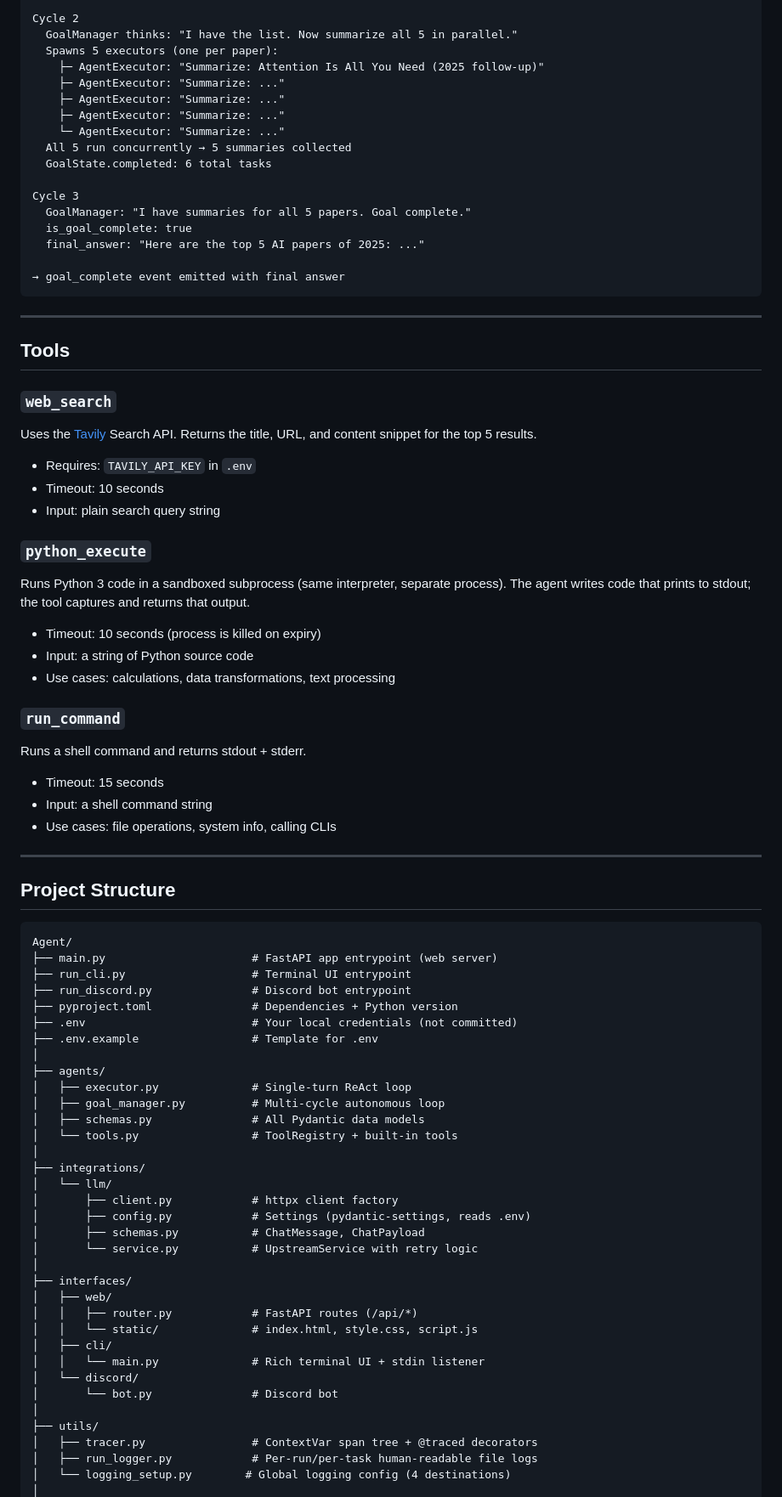
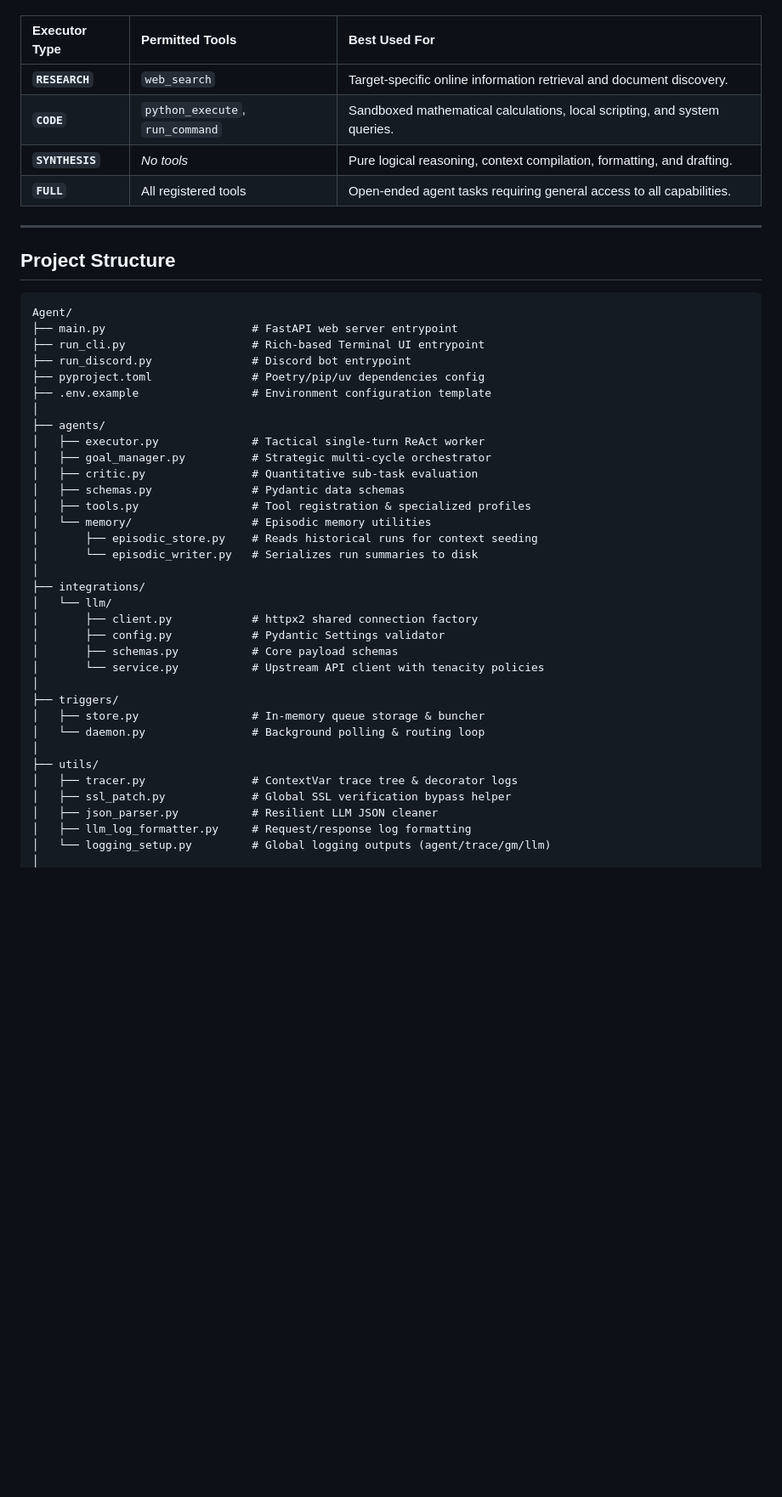
Before and after one commit to samuellance73/noesis, a Markdown page: README.md, the part around one of its changes. Shown at 85% size. Rendered like a GitHub page; blank space fills up the shorter version.

````diff
--- a/README.md
+++ b/README.md
@@ -292,50 +146,10 @@ Cycle 1
 
-Cycle 2
-  GoalManager thinks: "I have the list. Now summarize all 5 in parallel."
-  Spawns 5 executors (one per paper):
-    ├─ AgentExecutor: "Summarize: Attention Is All You Need (2025 follow-up)"
-    ├─ AgentExecutor: "Summarize: ..."
-    ├─ AgentExecutor: "Summarize: ..."
-    ├─ AgentExecutor: "Summarize: ..."
-    └─ AgentExecutor: "Summarize: ..."
-  All 5 run concurrently → 5 summaries collected
-  GoalState.completed: 6 total tasks
-
-Cycle 3
-  GoalManager: "I have summaries for all 5 papers. Goal complete."
-  is_goal_complete: true
-  final_answer: "Here are the top 5 AI papers of 2025: ..."
-
-→ goal_complete event emitted with final answer
-```
-
----
-
-## Tools
-
-### `web_search`
-
-Uses the [Tavily](https://tavily.com/) Search API. Returns the title, URL, and content snippet for the top 5 results.
-
-- Requires: `TAVILY_API_KEY` in `.env`
-- Timeout: 10 seconds
-- Input: plain search query string
-
-### `python_execute`
-
-Runs Python 3 code in a sandboxed subprocess (same interpreter, separate process). The agent writes code that prints to stdout; the tool captures and returns that output.
-
-- Timeout: 10 seconds (process is killed on expiry)
-- Input: a string of Python source code
-- Use cases: calculations, data transformations, text processing
-
-### `run_command`
-
-Runs a shell command and returns stdout + stderr.
-
-- Timeout: 15 seconds
-- Input: a shell command string
-- Use cases: file operations, system info, calling CLIs
+| Executor Type | Permitted Tools | Best Used For |
+| :--- | :--- | :--- |
+| **`RESEARCH`** | `web_search` | Target-specific online information retrieval and document discovery. |
+| **`CODE`** | `python_execute`, `run_command` | Sandboxed mathematical calculations, local scripting, and system queries. |
+| **`SYNTHESIS`** | *No tools* | Pure logical reasoning, context compilation, formatting, and drafting. |
+| **`FULL`** | All registered tools | Open-ended agent tasks requiring general access to all capabilities. |
 
 ---
 
@@ -343,37 +157,37 @@ Runs a shell command and returns stdout + stderr.
 
 ```
 Agent/
-├── main.py                      # FastAPI app entrypoint (web server)
-├── run_cli.py                   # Terminal UI entrypoint
+├── main.py                      # FastAPI web server entrypoint
+├── run_cli.py                   # Rich-based Terminal UI entrypoint
 ├── run_discord.py               # Discord bot entrypoint
-├── pyproject.toml               # Dependencies + Python version
-├── .env                         # Your local credentials (not committed)
-├── .env.example                 # Template for .env
+├── pyproject.toml               # Poetry/pip/uv dependencies config
+├── .env.example                 # Environment configuration template
 │
 ├── agents/
-│   ├── executor.py              # Single-turn ReAct loop
-│   ├── goal_manager.py          # Multi-cycle autonomous loop
-│   ├── schemas.py               # All Pydantic data models
-│   └── tools.py                 # ToolRegistry + built-in tools
+│   ├── executor.py              # Tactical single-turn ReAct worker
+│   ├── goal_manager.py          # Strategic multi-cycle orchestrator
+│   ├── critic.py                # Quantitative sub-task evaluation
+│   ├── schemas.py               # Pydantic data schemas
+│   ├── tools.py                 # Tool registration & specialized profiles
+│   └── memory/                  # Episodic memory utilities
+│       ├── episodic_store.py    # Reads historical runs for context seeding
+│       └── episodic_writer.py   # Serializes run summaries to disk
 │
 ├── integrations/
 │   └── llm/
-│       ├── client.py            # httpx client factory
-│       ├── config.py            # Settings (pydantic-settings, reads .env)
-│       ├── schemas.py           # ChatMessage, ChatPayload
-│       └── service.py           # UpstreamService with retry logic
+│       ├── client.py            # httpx2 shared connection factory
+│       ├── config.py            # Pydantic Settings validator
+│       ├── schemas.py           # Core payload schemas
+│       └── service.py           # Upstream API client with tenacity policies
 │
-├── interfaces/
-│   ├── web/
-│   │   ├── router.py            # FastAPI routes (/api/*)
-│   │   └── static/              # index.html, style.css, script.js
-│   ├── cli/
-│   │   └── main.py              # Rich terminal UI + stdin listener
-│   └── discord/
-│       └── bot.py               # Discord bot
+├── triggers/
+│   ├── store.py                 # In-memory queue storage & buncher
+│   └── daemon.py                # Background polling & routing loop
 │
 ├── utils/
-│   ├── tracer.py                # ContextVar span tree + @traced decorators
-│   ├── run_logger.py            # Per-run/per-task human-readable file logs
-│   └── logging_setup.py        # Global logging config (4 destinations)
+│   ├── tracer.py                # ContextVar trace tree & decorator logs
+│   ├── ssl_patch.py             # Global SSL verification bypass helper
+│   ├── json_parser.py           # Resilient LLM JSON cleaner
+│   ├── llm_log_formatter.py     # Request/response log formatting
+│   └── logging_setup.py         # Global logging outputs (agent/trace/gm/llm)
 │
````
Also changed, not shown: other parts of README.md (+193 -352 lines).
